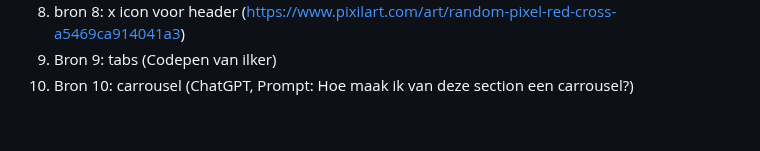
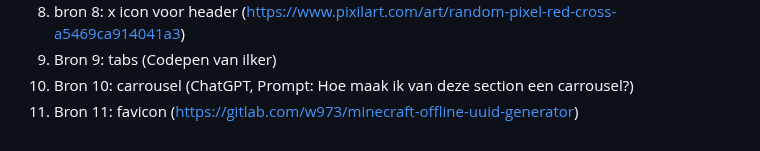
Before and after one commit to Dystymic/FED, a Markdown page: README.md, the part around the change. Rendered like a GitHub page.

```diff
--- a/README.md
+++ b/README.md
@@ -412,5 +412,6 @@ Nb. Door *open* toe te voegen aan een *details* element kun je deze standaard op
   8. bron 8: x icon voor header (https://www.pixilart.com/art/random-pixel-red-cross-a5469ca914041a3)
   9. Bron 9: tabs (Codepen van ilker)
   10. Bron 10: carrousel (ChatGPT, Prompt: Hoe maak ik van deze section een carrousel?)
+  11. Bron 11: favicon (https://gitlab.com/w973/minecraft-offline-uuid-generator)
 
 </details>
```
